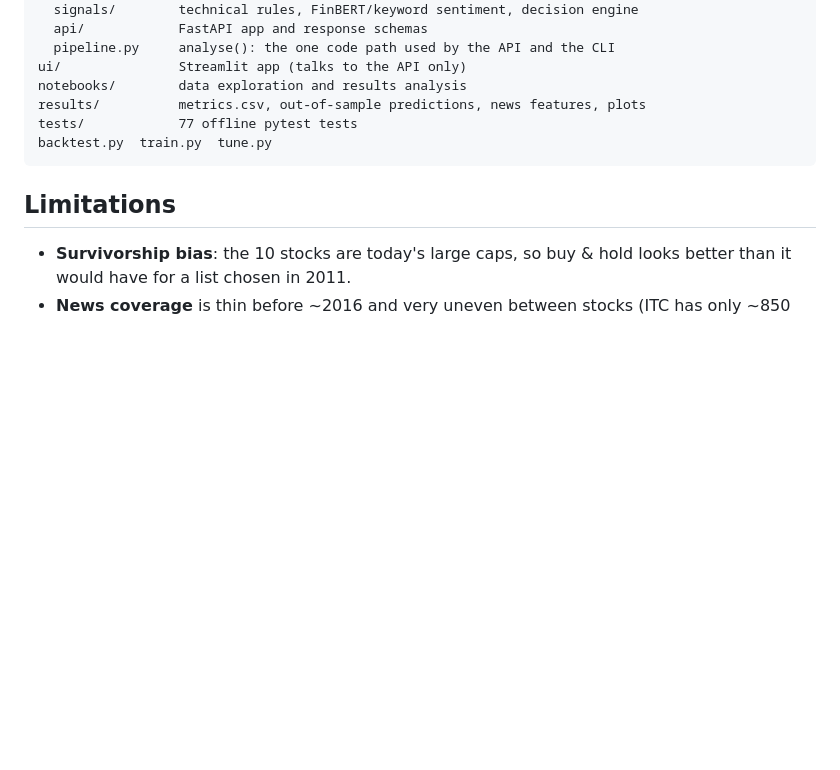
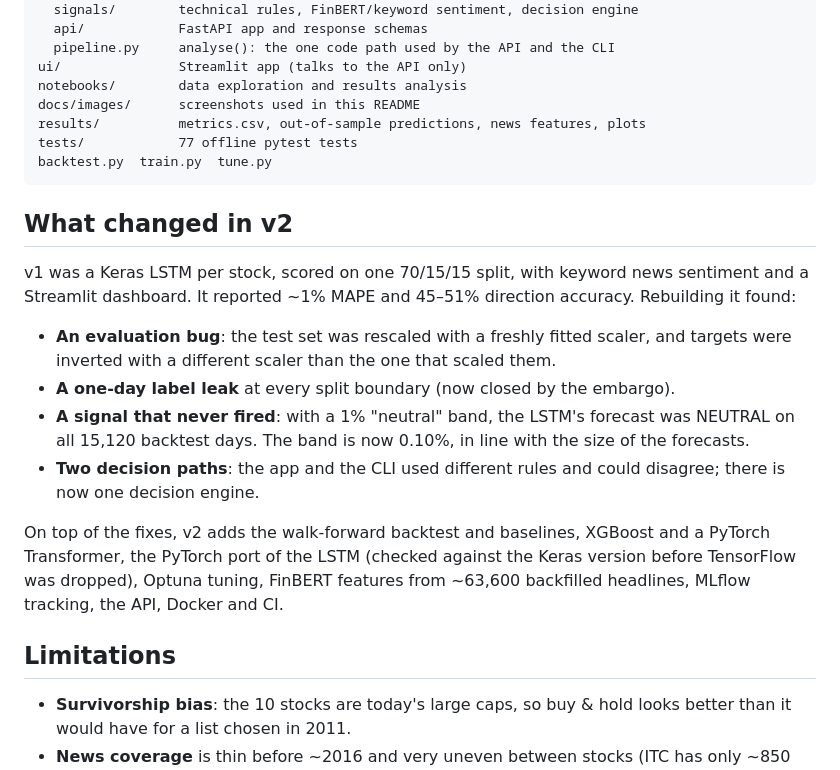
Before and after one commit to mohnish4code/Multi-Module-Stock-Prediction, a Markdown page: README.md, the part around one of its changes. Drawn GitHub-style; blank space fills up the shorter version.

````diff
--- a/README.md
+++ b/README.md
@@ -163,10 +175,29 @@ src/
   pipeline.py     analyse(): the one code path used by the API and the CLI
 ui/               Streamlit app (talks to the API only)
 notebooks/        data exploration and results analysis
+docs/images/      screenshots used in this README
 results/          metrics.csv, out-of-sample predictions, news features, plots
 tests/            77 offline pytest tests
 backtest.py  train.py  tune.py
 ```
+
+## What changed in v2
+
+v1 was a Keras LSTM per stock, scored on one 70/15/15 split, with keyword news sentiment and a
+Streamlit dashboard. It reported ~1% MAPE and 45–51% direction accuracy. Rebuilding it found:
+
+- **An evaluation bug**: the test set was rescaled with a freshly fitted scaler, and targets were
+  inverted with a different scaler than the one that scaled them.
+- **A one-day label leak** at every split boundary (now closed by the embargo).
+- **A signal that never fired**: with a 1% "neutral" band, the LSTM's forecast was NEUTRAL on all
+  15,120 backtest days. The band is now 0.10%, in line with the size of the forecasts.
+- **Two decision paths**: the app and the CLI used different rules and could disagree; there is now
+  one decision engine.
+
+On top of the fixes, v2 adds the walk-forward backtest and baselines, XGBoost and a PyTorch
+Transformer, the PyTorch port of the LSTM (checked against the Keras version before TensorFlow was
+dropped), Optuna tuning, FinBERT features from ~63,600 backfilled headlines, MLflow tracking, the API,
+Docker and CI.
 
 ## Limitations
 
````
Also changed, not shown: other parts of README.md (+15 -3 lines), CHANGELOG.md (deleted, +0 -62 lines), docs/images/analysis.png (added), docs/images/backtest.png (added), docs/images/signals.png (added), 6 other files.
